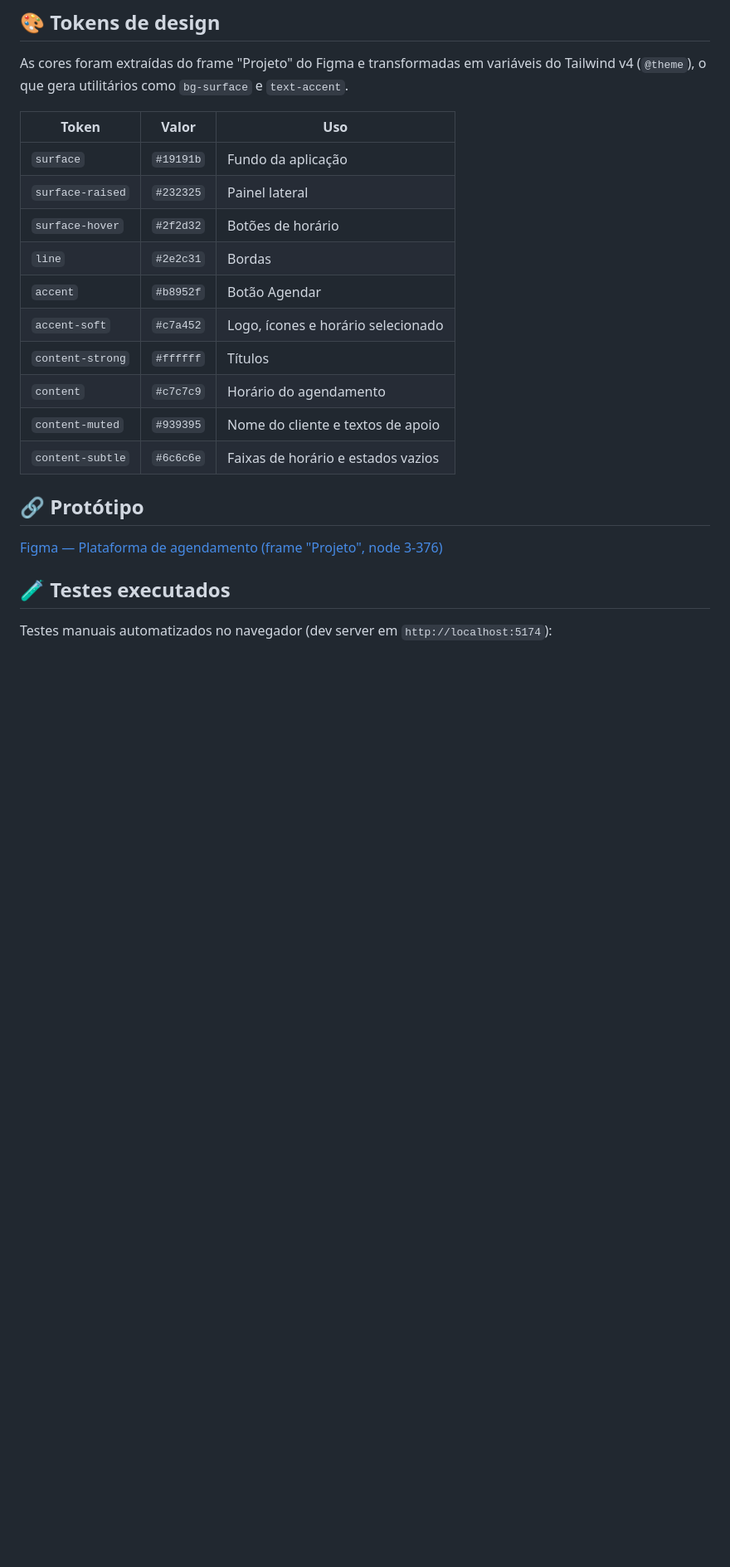
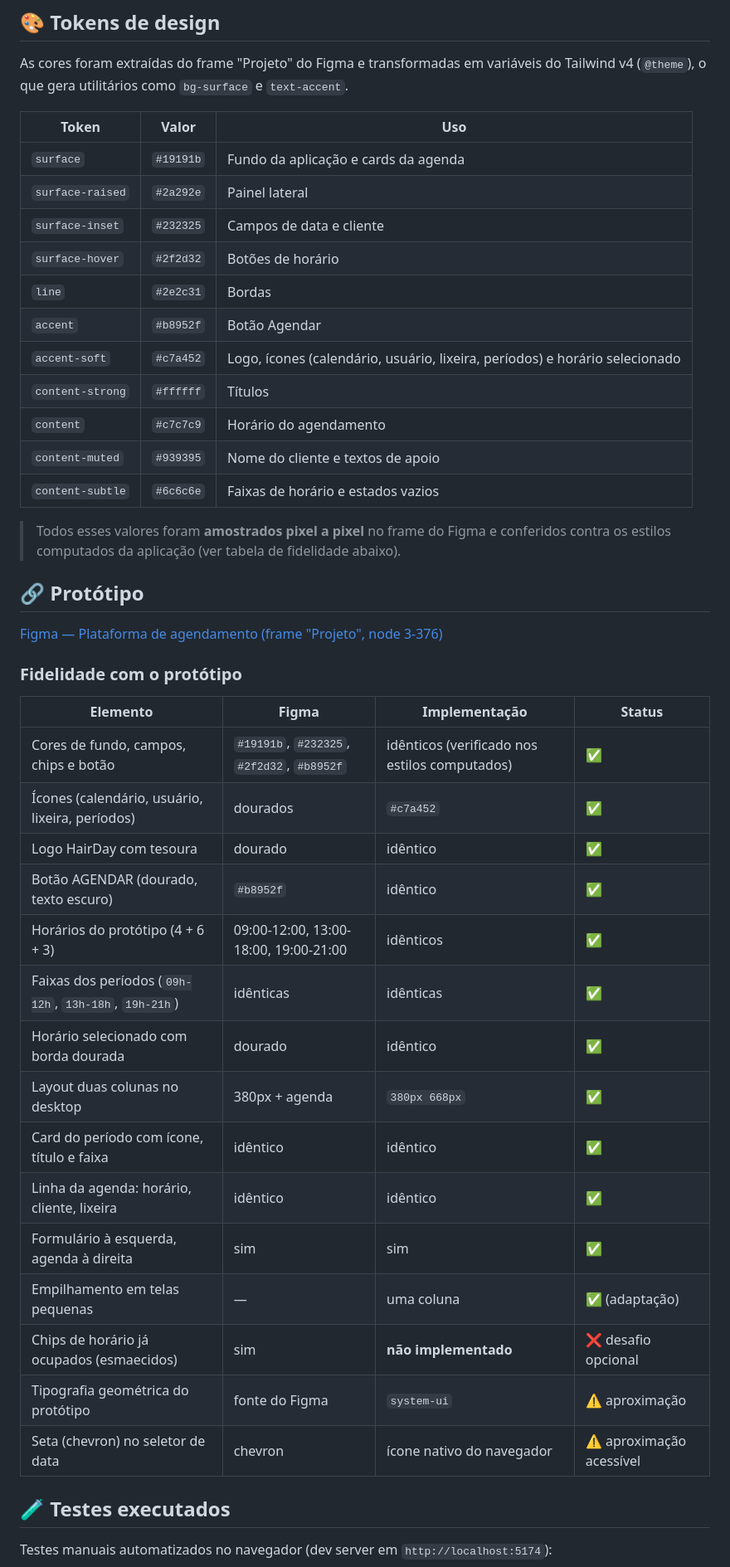
Before and after one commit to Devpaulo1/hairday, a Markdown page: README.md, the part around one of its changes. Shown at 83% size. Drawn GitHub-style; blank space fills up the shorter version.

```diff
--- a/README.md
+++ b/README.md
@@ -88,20 +88,43 @@ As cores foram extraídas do frame "Projeto" do Figma e transformadas em variáv
 
 | Token | Valor | Uso |
 | --- | --- | --- |
-| `surface` | `#19191b` | Fundo da aplicação |
-| `surface-raised` | `#232325` | Painel lateral |
+| `surface` | `#19191b` | Fundo da aplicação e cards da agenda |
+| `surface-raised` | `#2a292e` | Painel lateral |
+| `surface-inset` | `#232325` | Campos de data e cliente |
 | `surface-hover` | `#2f2d32` | Botões de horário |
 | `line` | `#2e2c31` | Bordas |
 | `accent` | `#b8952f` | Botão Agendar |
-| `accent-soft` | `#c7a452` | Logo, ícones e horário selecionado |
+| `accent-soft` | `#c7a452` | Logo, ícones (calendário, usuário, lixeira, períodos) e horário selecionado |
 | `content-strong` | `#ffffff` | Títulos |
 | `content` | `#c7c7c9` | Horário do agendamento |
 | `content-muted` | `#939395` | Nome do cliente e textos de apoio |
 | `content-subtle` | `#6c6c6e` | Faixas de horário e estados vazios |
 
+> Todos esses valores foram **amostrados pixel a pixel** no frame do Figma e conferidos contra os estilos computados da aplicação (ver tabela de fidelidade abaixo).
+
 ## 🔗 Protótipo
 
 [Figma — Plataforma de agendamento (frame "Projeto", node 3-376)](https://www.figma.com/design/hirNhBBECqlfEjOfZk2Bpr/Plataforma-de-agendamento--Community---Copy---c%C3%B3pia-?node-id=3-376)
+
+### Fidelidade com o protótipo
+
+| Elemento | Figma | Implementação | Status |
+| --- | --- | --- | --- |
+| Cores de fundo, campos, chips e botão | `#19191b`, `#232325`, `#2f2d32`, `#b8952f` | idênticos (verificado nos estilos computados) | ✅ |
+| Ícones (calendário, usuário, lixeira, períodos) | dourados | `#c7a452` | ✅ |
+| Logo HairDay com tesoura | dourado | idêntico | ✅ |
+| Botão AGENDAR (dourado, texto escuro) | `#b8952f` | idêntico | ✅ |
+| Horários do protótipo (4 + 6 + 3) | 09:00-12:00, 13:00-18:00, 19:00-21:00 | idênticos | ✅ |
+| Faixas dos períodos (`09h-12h`, `13h-18h`, `19h-21h`) | idênticas | idênticas | ✅ |
+| Horário selecionado com borda dourada | dourado | idêntico | ✅ |
+| Layout duas colunas no desktop | 380px + agenda | `380px 668px` | ✅ |
+| Card do período com ícone, título e faixa | idêntico | idêntico | ✅ |
+| Linha da agenda: horário, cliente, lixeira | idêntico | idêntico | ✅ |
+| Formulário à esquerda, agenda à direita | sim | sim | ✅ |
+| Empilhamento em telas pequenas | — | uma coluna | ✅ (adaptação) |
+| Chips de horário já ocupados (esmaecidos) | sim | **não implementado** | ❌ desafio opcional |
+| Tipografia geométrica do protótipo | fonte do Figma | `system-ui` | ⚠️ aproximação |
+| Seta (chevron) no seletor de data | chevron | ícone nativo do navegador | ⚠️ aproximação acessível |
 
 ## 🧪 Testes executados
 
```
Also changed, not shown: other parts of README.md (+2 -2 lines), docs/screenshots/hairday-desktop.jpg (deleted), docs/screenshots/hairday-desktop.png (added), docs/screenshots/hairday-mobile.jpg (deleted), docs/screenshots/hairday-mobile.png (added), 5 other files.
